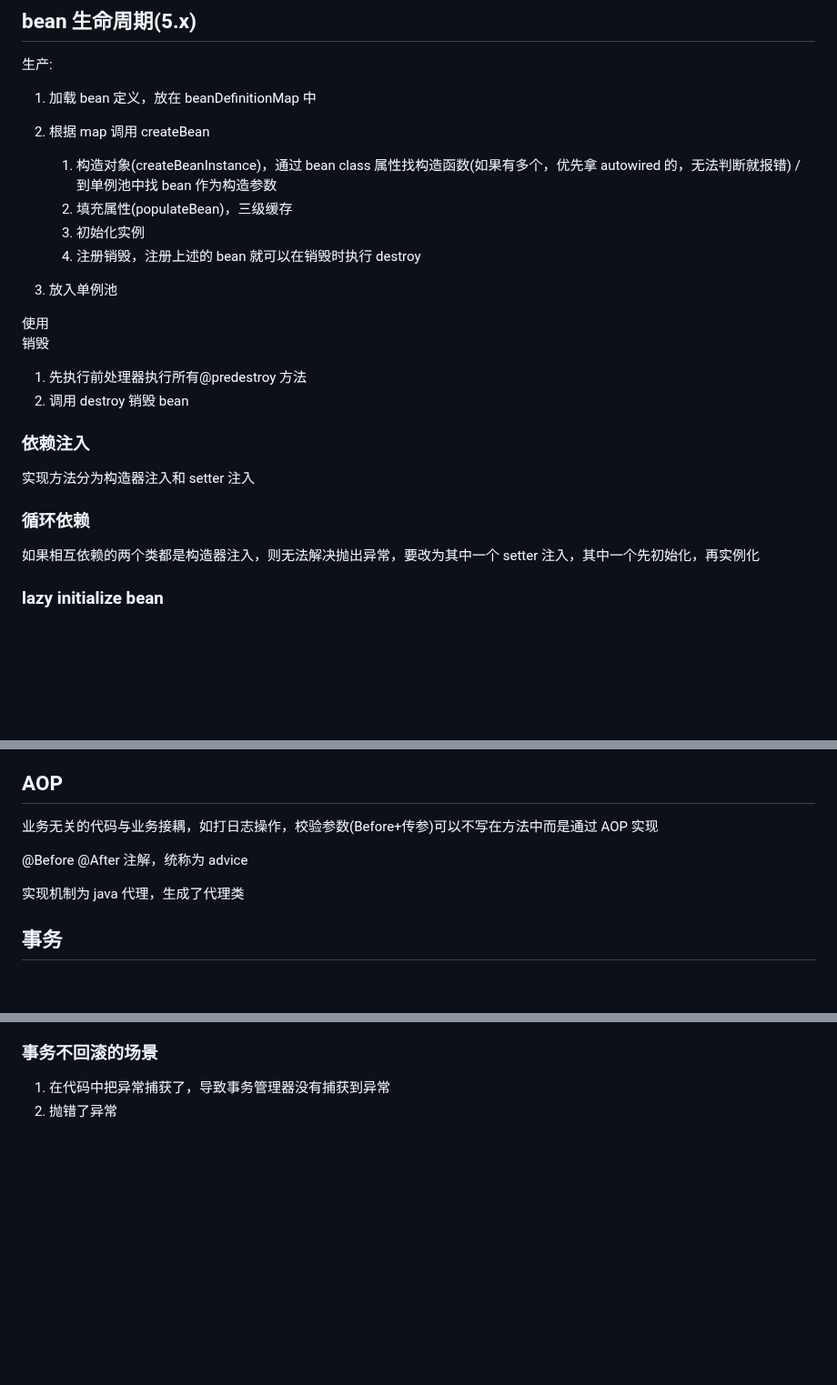
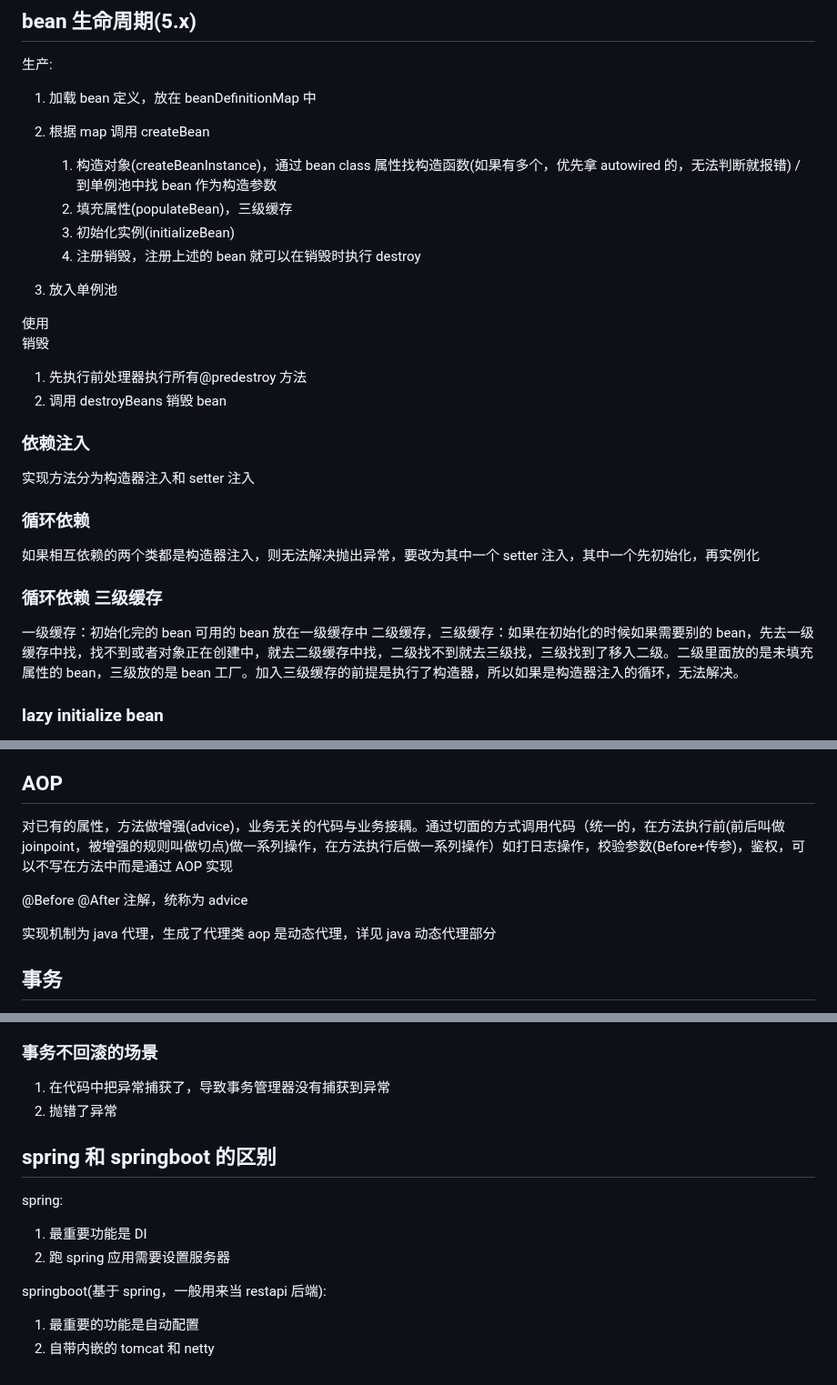
Before and after one commit to Zuiverloon/Bagu_md, a Markdown page: spring.md, 3 parts joined by grey strips. Shown at 91% size. GitHub-like rendering; blank space fills up the shorter version.

Commit message:
20230109 spring

```diff
--- a/spring.md
+++ b/spring.md
@@ -38,7 +38,7 @@ ioc 容器创建的实例，属性包括(name,class,scope,constructor args,prope
 
    1. 构造对象(createBeanInstance)，通过 bean class 属性找构造函数(如果有多个，优先拿 autowired 的，无法判断就报错) / 到单例池中找 bean 作为构造参数
    2. 填充属性(populateBean)，三级缓存
-   3. 初始化实例
+   3. 初始化实例(initializeBean)
    4. 注册销毁，注册上述的 bean 就可以在销毁时执行 destroy
 
 3. 放入单例池
@@ -47,7 +47,7 @@ ioc 容器创建的实例，属性包括(name,class,scope,constructor args,prope
 销毁
 
 1. 先执行前处理器执行所有@predestroy 方法
-2. 调用 destroy 销毁 bean
+2. 调用 destroyBeans 销毁 bean
 
 ### 依赖注入
 
@@ -56,6 +56,11 @@ ioc 容器创建的实例，属性包括(name,class,scope,constructor args,prope
 ### 循环依赖
 
 如果相互依赖的两个类都是构造器注入，则无法解决抛出异常，要改为其中一个 setter 注入，其中一个先初始化，再实例化
+
+### 循环依赖 三级缓存
+
+一级缓存：初始化完的 bean 可用的 bean 放在一级缓存中
+二级缓存，三级缓存：如果在初始化的时候如果需要别的 bean，先去一级缓存中找，找不到或者对象正在创建中，就去二级缓存中找，二级找不到就去三级找，三级找到了移入二级。二级里面放的是未填充属性的 bean，三级放的是 bean 工厂。加入三级缓存的前提是执行了构造器，所以如果是构造器注入的循环，无法解决。
 
 ### lazy initialize bean
 
@@ -71,11 +76,12 @@ ioc 容器创建的实例，属性包括(name,class,scope,constructor args,prope
 
 ## AOP
 
-业务无关的代码与业务接耦，如打日志操作，校验参数(Before+传参)可以不写在方法中而是通过 AOP 实现
+对已有的属性，方法做增强(advice)，业务无关的代码与业务接耦。通过切面的方式调用代码（统一的，在方法执行前(前后叫做 joinpoint，被增强的规则叫做切点)做一系列操作，在方法执行后做一系列操作）如打日志操作，校验参数(Before+传参)，鉴权，可以不写在方法中而是通过 AOP 实现
 
 @Before @After 注解，统称为 advice
 
 实现机制为 java 代理，生成了代理类
+aop 是动态代理，详见 java 动态代理部分
 
 ## 事务
 
@@ -156,3 +162,15 @@ txManager.commit(status);
 
 1. 在代码中把异常捕获了，导致事务管理器没有捕获到异常
 2. 抛错了异常
+
+## spring 和 springboot 的区别
+
+spring:
+
+1. 最重要功能是 DI
+2. 跑 spring 应用需要设置服务器
+
+springboot(基于 spring，一般用来当 restapi 后端):
+
+1. 最重要的功能是自动配置
+2. 自带内嵌的 tomcat 和 netty
```
